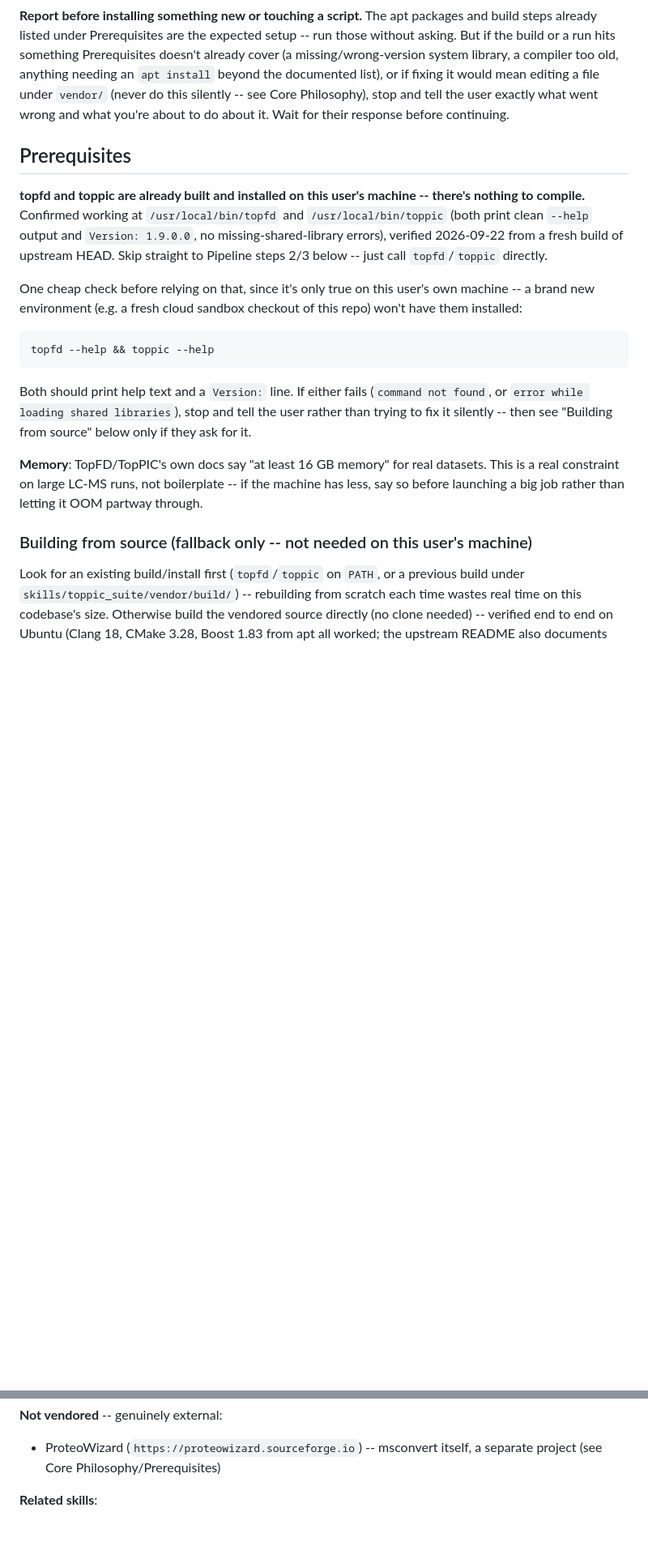
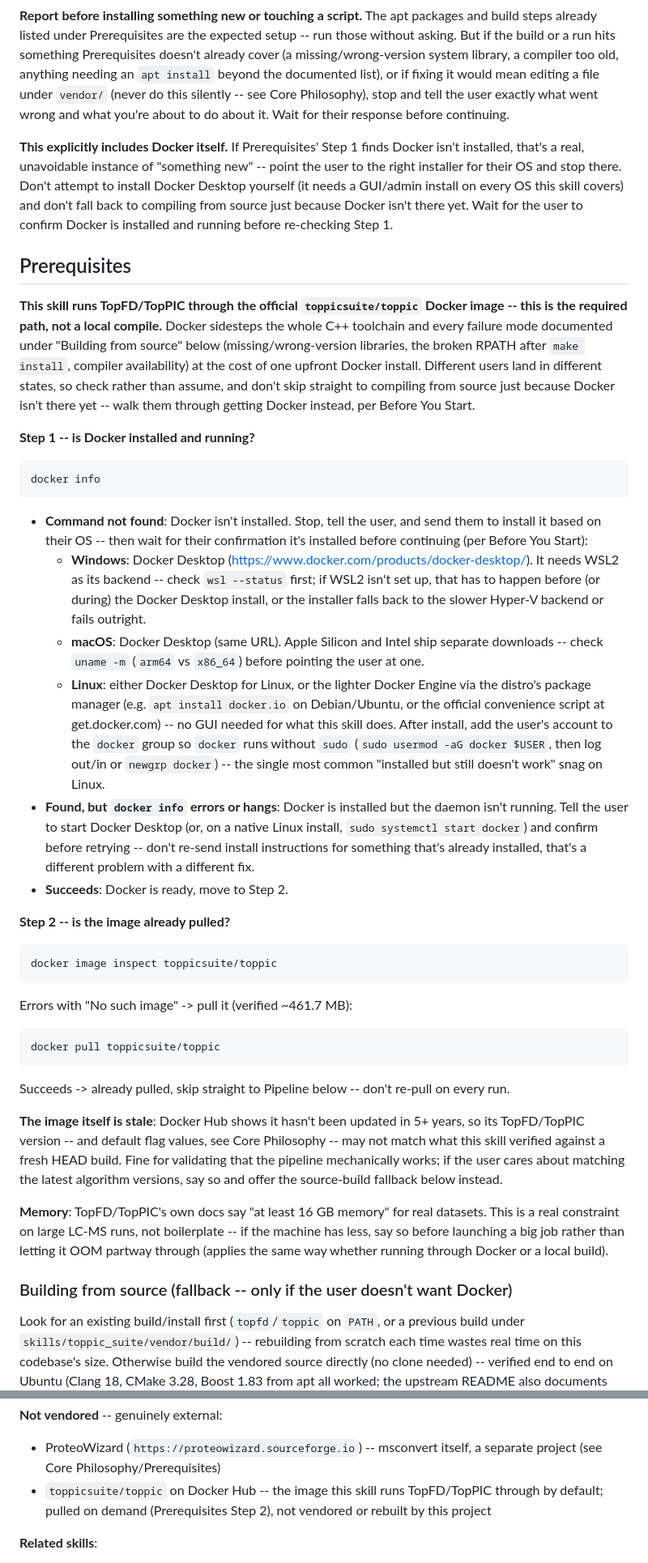
Before and after one commit to ER130/TopRepo-Agent, a Markdown page: skills/toppic_suite/SKILL.md, 2 parts joined by grey strips. Shown at 81% size. Drawn GitHub-style; blank space fills up the shorter version.

````diff
--- a/skills/toppic_suite/SKILL.md
+++ b/skills/toppic_suite/SKILL.md
@@ -80,32 +81,81 @@ under `vendor/` (never do this silently -- see Core Philosophy), stop and
 tell the user exactly what went wrong and what you're about to do about
 it. Wait for their response before continuing.
 
+**This explicitly includes Docker itself.** If Prerequisites' Step 1 finds
+Docker isn't installed, that's a real, unavoidable instance of "something
+new" -- point the user to the right installer for their OS and stop there.
+Don't attempt to install Docker Desktop yourself (it needs a GUI/admin
+install on every OS this skill covers) and don't fall back to compiling
+from source just because Docker isn't there yet. Wait for the user to
+confirm Docker is installed and running before re-checking Step 1.
+
 ## Prerequisites
 
-**topfd and toppic are already built and installed on this user's machine
--- there's nothing to compile.** Confirmed working at `/usr/local/bin/topfd`
-and `/usr/local/bin/toppic` (both print clean `--help` output and
-`Version: 1.9.0.0`, no missing-shared-library errors), verified 2026-09-22
-from a fresh build of upstream HEAD. Skip straight to Pipeline steps 2/3
-below -- just call `topfd`/`toppic` directly.
+**This skill runs TopFD/TopPIC through the official `toppicsuite/toppic`
+Docker image -- this is the required path, not a local compile.** Docker
+sidesteps the whole C++ toolchain and every failure mode documented under
+"Building from source" below (missing/wrong-version libraries, the broken
+RPATH after `make install`, compiler availability) at the cost of one
+upfront Docker install. Different users land in different states, so
+check rather than assume, and don't skip straight to compiling from
+source just because Docker isn't there yet -- walk them through getting
+Docker instead, per Before You Start.
 
-One cheap check before relying on that, since it's only true on this
-user's own machine -- a brand new environment (e.g. a fresh cloud sandbox
-checkout of this repo) won't have them installed:
+**Step 1 -- is Docker installed and running?**
 ```
-topfd --help && toppic --help
+docker info
 ```
-Both should print help text and a `Version:` line. If either fails
-(`command not found`, or `error while loading shared libraries`), stop and
-tell the user rather than trying to fix it silently -- then see "Building
-from source" below only if they ask for it.
+- **Command not found**: Docker isn't installed. Stop, tell the user, and
+  send them to install it based on their OS -- then wait for their
+  confirmation it's installed before continuing (per Before You Start):
+  - **Windows**: Docker Desktop (https://www.docker.com/products/docker-desktop/).
+    It needs WSL2 as its backend -- check `wsl --status` first; if WSL2
+    isn't set up, that has to happen before (or during) the Docker Desktop
+    install, or the installer falls back to the slower Hyper-V backend or
+    fails outright.
+  - **macOS**: Docker Desktop (same URL). Apple Silicon and Intel ship
+    separate downloads -- check `uname -m` (`arm64` vs `x86_64`) before
+    pointing the user at one.
+  - **Linux**: either Docker Desktop for Linux, or the lighter Docker
+    Engine via the distro's package manager (e.g. `apt install docker.io`
+    on Debian/Ubuntu, or the official convenience script at
+    get.docker.com) -- no GUI needed for what this skill does. After
+    install, add the user's account to the `docker` group so `docker`
+    runs without `sudo` (`sudo usermod -aG docker $USER`, then log out/in
+    or `newgrp docker`) -- the single most common "installed but still
+    doesn't work" snag on Linux.
+- **Found, but `docker info` errors or hangs**: Docker is installed but
+  the daemon isn't running. Tell the user to start Docker Desktop (or, on
+  a native Linux install, `sudo systemctl start docker`) and confirm
+  before retrying -- don't re-send install instructions for something
+  that's already installed, that's a different problem with a different fix.
+- **Succeeds**: Docker is ready, move to Step 2.
+
+**Step 2 -- is the image already pulled?**
+```
+docker image inspect toppicsuite/toppic
+```
+Errors with "No such image" -> pull it (verified ~461.7 MB):
+```
+docker pull toppicsuite/toppic
+```
+Succeeds -> already pulled, skip straight to Pipeline below -- don't
+re-pull on every run.
+
+**The image itself is stale**: Docker Hub shows it hasn't been updated in
+5+ years, so its TopFD/TopPIC version -- and default flag values, see Core
+Philosophy -- may not match what this skill verified against a fresh HEAD
+build. Fine for validating that the pipeline mechanically works; if the
+user cares about matching the latest algorithm versions, say so and offer
+the source-build fallback below instead.
 
 **Memory**: TopFD/TopPIC's own docs say "at least 16 GB memory" for real
 datasets. This is a real constraint on large LC-MS runs, not boilerplate --
 if the machine has less, say so before launching a big job rather than
-letting it OOM partway through.
+letting it OOM partway through (applies the same way whether running
+through Docker or a local build).
 
-### Building from source (fallback only -- not needed on this user's machine)
+### Building from source (fallback -- only if the user doesn't want Docker)
 
 Look for an existing build/install first (`topfd`/`toppic` on `PATH`, or a
 previous build under `skills/toppic_suite/vendor/build/`) -- rebuilding
@@ -279,6 +346,9 @@ tooling, unused by the CLI path this skill covers):
 **Not vendored** -- genuinely external:
 - ProteoWizard (`https://proteowizard.sourceforge.io`) -- msconvert itself,
   a separate project (see Core Philosophy/Prerequisites)
+- `toppicsuite/toppic` on Docker Hub -- the image this skill runs TopFD/TopPIC
+  through by default; pulled on demand (Prerequisites Step 2), not vendored
+  or rebuilt by this project
 
 **Related skills**:
 - `toprepo_pipeline` -- the next step: turns this skill's mzML + msalign +
````
Also changed, not shown: other parts of skills/toppic_suite/SKILL.md (+43 -25 lines).
